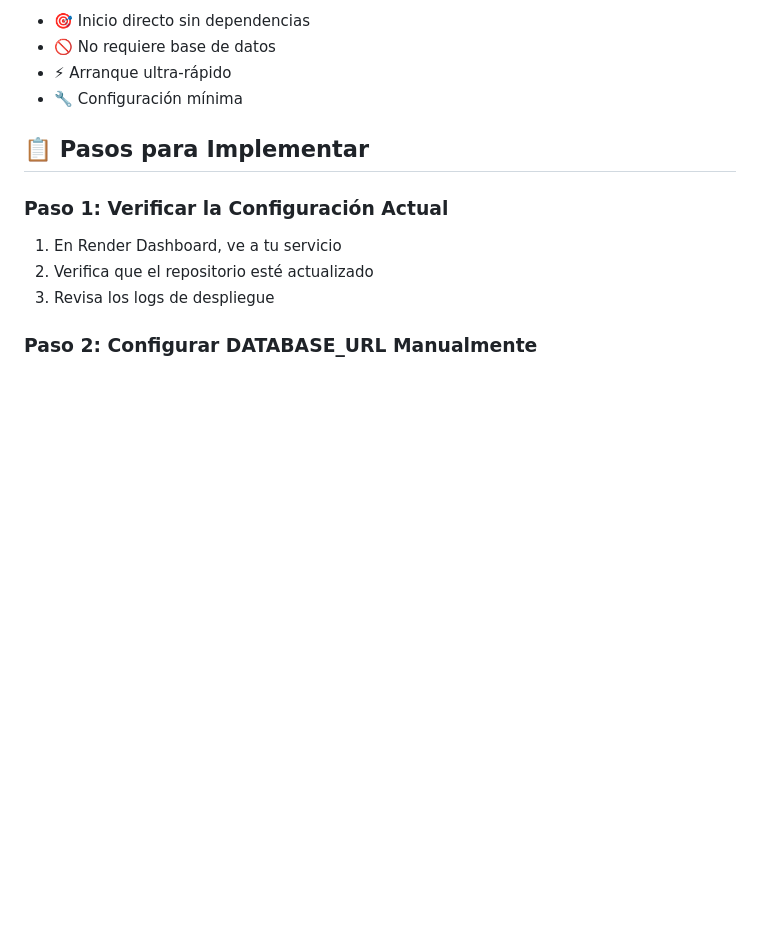
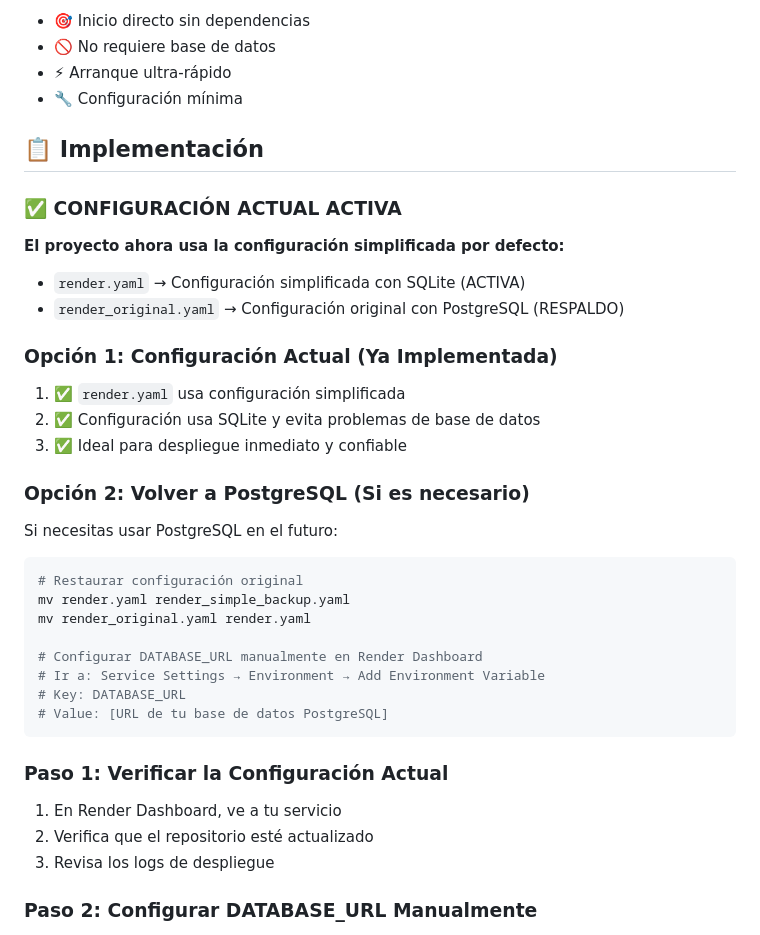
Before and after one commit to saltbalente/BPublicador, a Markdown page: SOLUCION_DATABASE_URL_RENDER.md, the part around the change. Rendered like a GitHub page; blank space fills up the shorter version.

Commit message:
Actualizar documentación con configuración activa
- Reflejar que render.yaml ahora usa configuración simplificada
- Documentar respaldo en render_original.yaml
- Agregar instrucciones para volver a PostgreSQL si es necesario

````diff
--- a/SOLUCION_DATABASE_URL_RENDER.md
+++ b/SOLUCION_DATABASE_URL_RENDER.md
@@ -74,7 +74,30 @@ python diagnose_render.py
 - ⚡ Arranque ultra-rápido
 - 🔧 Configuración mínima
 
-## 📋 Pasos para Implementar
+## 📋 Implementación
+
+### ✅ CONFIGURACIÓN ACTUAL ACTIVA
+**El proyecto ahora usa la configuración simplificada por defecto:**
+- `render.yaml` → Configuración simplificada con SQLite (ACTIVA)
+- `render_original.yaml` → Configuración original con PostgreSQL (RESPALDO)
+
+### Opción 1: Configuración Actual (Ya Implementada)
+1. ✅ `render.yaml` usa configuración simplificada
+2. ✅ Configuración usa SQLite y evita problemas de base de datos
+3. ✅ Ideal para despliegue inmediato y confiable
+
+### Opción 2: Volver a PostgreSQL (Si es necesario)
+Si necesitas usar PostgreSQL en el futuro:
+```bash
+# Restaurar configuración original
+mv render.yaml render_simple_backup.yaml
+mv render_original.yaml render.yaml
+
+# Configurar DATABASE_URL manualmente en Render Dashboard
+# Ir a: Service Settings → Environment → Add Environment Variable
+# Key: DATABASE_URL
+# Value: [URL de tu base de datos PostgreSQL]
+```
 
 ### Paso 1: Verificar la Configuración Actual
 
````
